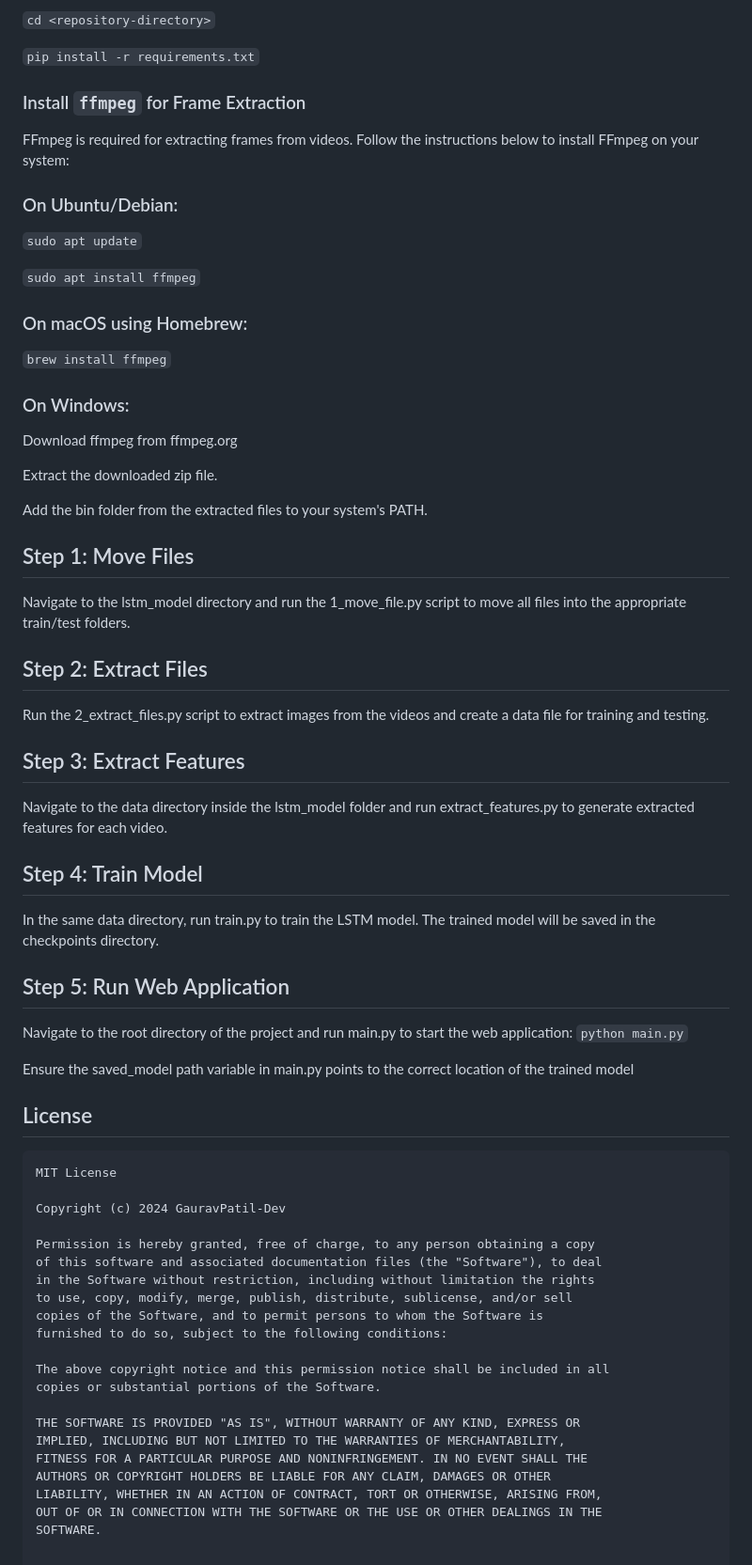
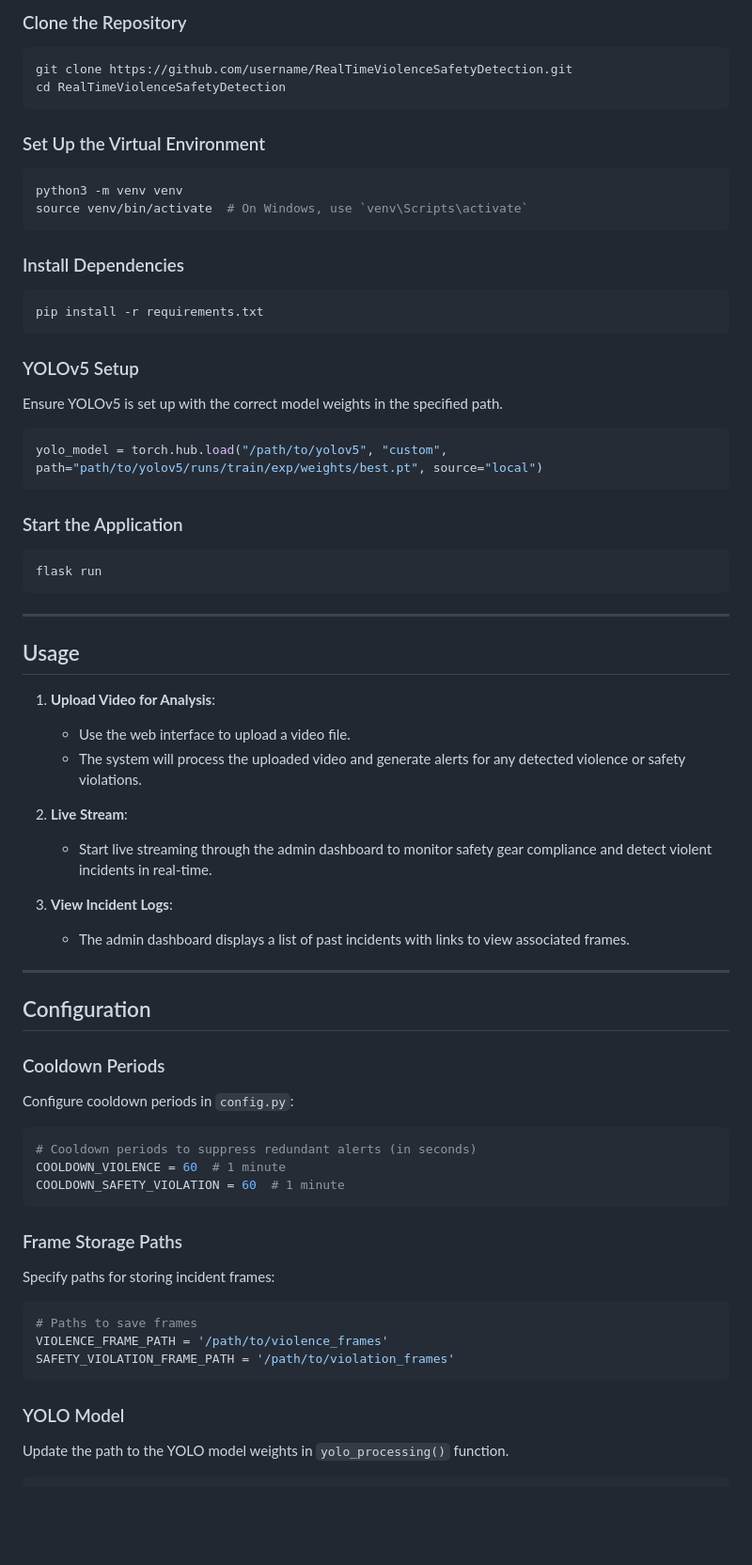
Before and after one commit to GauravPatil-Dev/SafeVision_Backend, a Markdown page: README.md, the part around one of its changes. Shown at 94% size. Drawn GitHub-style; blank space fills up the shorter version.

````diff
--- a/README.md
+++ b/README.md
@@ -34,66 +37,77 @@ To get started, clone the repository and install the required dependencies:
 
-`cd <repository-directory>`
+### Clone the Repository
 
-`pip install -r requirements.txt`
+```bash
+git clone https://github.com/username/RealTimeViolenceSafetyDetection.git
+cd RealTimeViolenceSafetyDetection
+```
 
-### Install `ffmpeg` for Frame Extraction
-FFmpeg is required for extracting frames from videos. Follow the instructions below to install FFmpeg on your system:
-  ### On Ubuntu/Debian:
+### Set Up the Virtual Environment
 
-  `sudo apt update`
+```bash
+python3 -m venv venv
+source venv/bin/activate  # On Windows, use `venv\Scripts\activate`
+```
 
-  `sudo apt install ffmpeg`
+### Install Dependencies
 
-  ### On macOS using Homebrew:
+```bash
+pip install -r requirements.txt
+```
 
-  `brew install ffmpeg`
+### YOLOv5 Setup
 
-  ### On Windows:
+Ensure YOLOv5 is set up with the correct model weights in the specified path.
 
-  Download ffmpeg from ffmpeg.org
+```python
+yolo_model = torch.hub.load("/path/to/yolov5", "custom", path="path/to/yolov5/runs/train/exp/weights/best.pt", source="local")
+```
 
-  Extract the downloaded zip file.
+### Start the Application
 
-  Add the bin folder from the extracted files to your system's PATH.
+```bash
+flask run
+```
 
-## Step 1: Move Files
-Navigate to the lstm_model directory and run the 1_move_file.py script to move all files into the appropriate train/test folders.
+---
 
-## Step 2: Extract Files
-Run the 2_extract_files.py script to extract images from the videos and create a data file for training and testing.
+## Usage
 
-## Step 3: Extract Features
-Navigate to the data directory inside the lstm_model folder and run extract_features.py to generate extracted features for each video.
+1. **Upload Video for Analysis**:
+   - Use the web interface to upload a video file.
+   - The system will process the uploaded video and generate alerts for any detected violence or safety violations.
 
-## Step 4: Train Model
-In the same data directory, run train.py to train the LSTM model. The trained model will be saved in the checkpoints directory.
+2. **Live Stream**:
+   - Start live streaming through the admin dashboard to monitor safety gear compliance and detect violent incidents in real-time.
 
-## Step 5: Run Web Application
-Navigate to the root directory of the project and run main.py to start the web application:
-`python main.py`
+3. **View Incident Logs**:
+   - The admin dashboard displays a list of past incidents with links to view associated frames.
 
-Ensure the saved_model path variable in main.py points to the correct location of the trained model
+---
 
-## License
-```markdown
-MIT License
+## Configuration
 
-Copyright (c) 2024 GauravPatil-Dev
+### Cooldown Periods
 
-Permission is hereby granted, free of charge, to any person obtaining a copy
-of this software and associated documentation files (the "Software"), to deal
-in the Software without restriction, including without limitation the rights
-to use, copy, modify, merge, publish, distribute, sublicense, and/or sell
-copies of the Software, and to permit persons to whom the Software is
-furnished to do so, subject to the following conditions:
+Configure cooldown periods in `config.py`:
 
-The above copyright notice and this permission notice shall be included in all
-copies or substantial portions of the Software.
+```python
+# Cooldown periods to suppress redundant alerts (in seconds)
+COOLDOWN_VIOLENCE = 60  # 1 minute
+COOLDOWN_SAFETY_VIOLATION = 60  # 1 minute
+```
 
-THE SOFTWARE IS PROVIDED "AS IS", WITHOUT WARRANTY OF ANY KIND, EXPRESS OR
-IMPLIED, INCLUDING BUT NOT LIMITED TO THE WARRANTIES OF MERCHANTABILITY,
-FITNESS FOR A PARTICULAR PURPOSE AND NONINFRINGEMENT. IN NO EVENT SHALL THE
-AUTHORS OR COPYRIGHT HOLDERS BE LIABLE FOR ANY CLAIM, DAMAGES OR OTHER
-LIABILITY, WHETHER IN AN ACTION OF CONTRACT, TORT OR OTHERWISE, ARISING FROM,
-OUT OF OR IN CONNECTION WITH THE SOFTWARE OR THE USE OR OTHER DEALINGS IN THE
-SOFTWARE.
+### Frame Storage Paths
+
+Specify paths for storing incident frames:
+
+```python
+# Paths to save frames
+VIOLENCE_FRAME_PATH = '/path/to/violence_frames'
+SAFETY_VIOLATION_FRAME_PATH = '/path/to/violation_frames'
+```
+
+### YOLO Model
+
+Update the path to the YOLO model weights in `yolo_processing()` function.
+
````
Also changed, not shown: other parts of README.md (+120 -23 lines).
